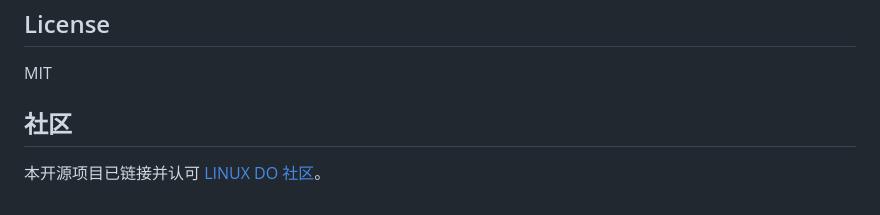
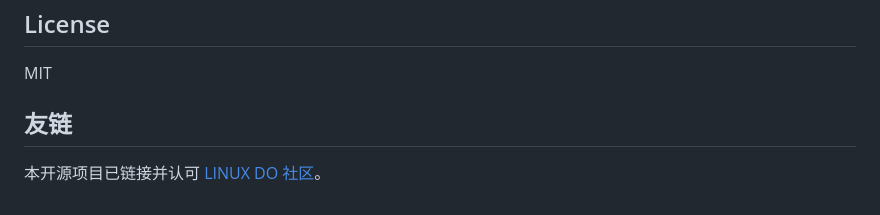
Before and after one commit to SilenceSik/media-indexer, a Markdown page: README.md, the part around the change. GitHub-like rendering.

Commit message:
docs：README 加友链 —— LINUX DO 社区

```diff
--- a/README.md
+++ b/README.md
@@ -178,6 +178,6 @@ pytest tests/ -q
 
 MIT
 
-## 社区
+## 友链
 
 本开源项目已链接并认可 [LINUX DO 社区](https://linux.do)。
```
